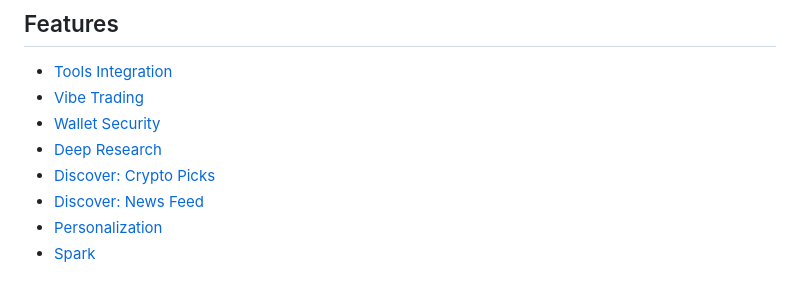
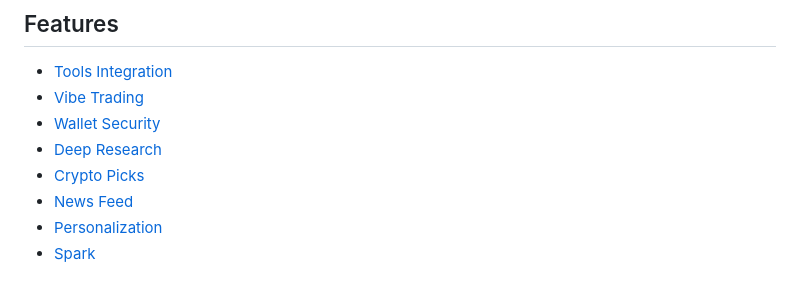
Before and after one commit to Minara-AI/Documentation, a Markdown page: SUMMARY.md, the part around the change. Rendered like a GitHub page.

```diff
--- a/SUMMARY.md
+++ b/SUMMARY.md
@@ -32,8 +32,8 @@
 * [Vibe Trading](features/vibe-trading.md)
 * [Wallet Security](features/wallet-security.md)
 * [Deep Research](features/deep-research.md)
-* [Discover: Crypto Picks](features/discover-crypto-picks.md)
-* [Discover: News Feed](features/discover-news-feed.md)
+* [Crypto Picks](features/crypto-picks.md)
+* [News Feed](features/news-feed.md)
 * [Personalization](features/personalization.md)
 * [Spark](features/spark.md)
 
```
Also changed, not shown: features/crypto-picks.md (renamed from features/discover-crypto-picks.md, +2 -2 lines), features/discover-news-feed.md (deleted, +0 -3 lines), features/news-feed.md (added, +113 -0 lines), .gitbook/assets/图片 (1) (1) (1).png (added), .gitbook/assets/图片 (1) (1).png, .gitbook/assets/图片 (1).png, .gitbook/assets/图片 (83).png (added), .gitbook/assets/图片.png.
